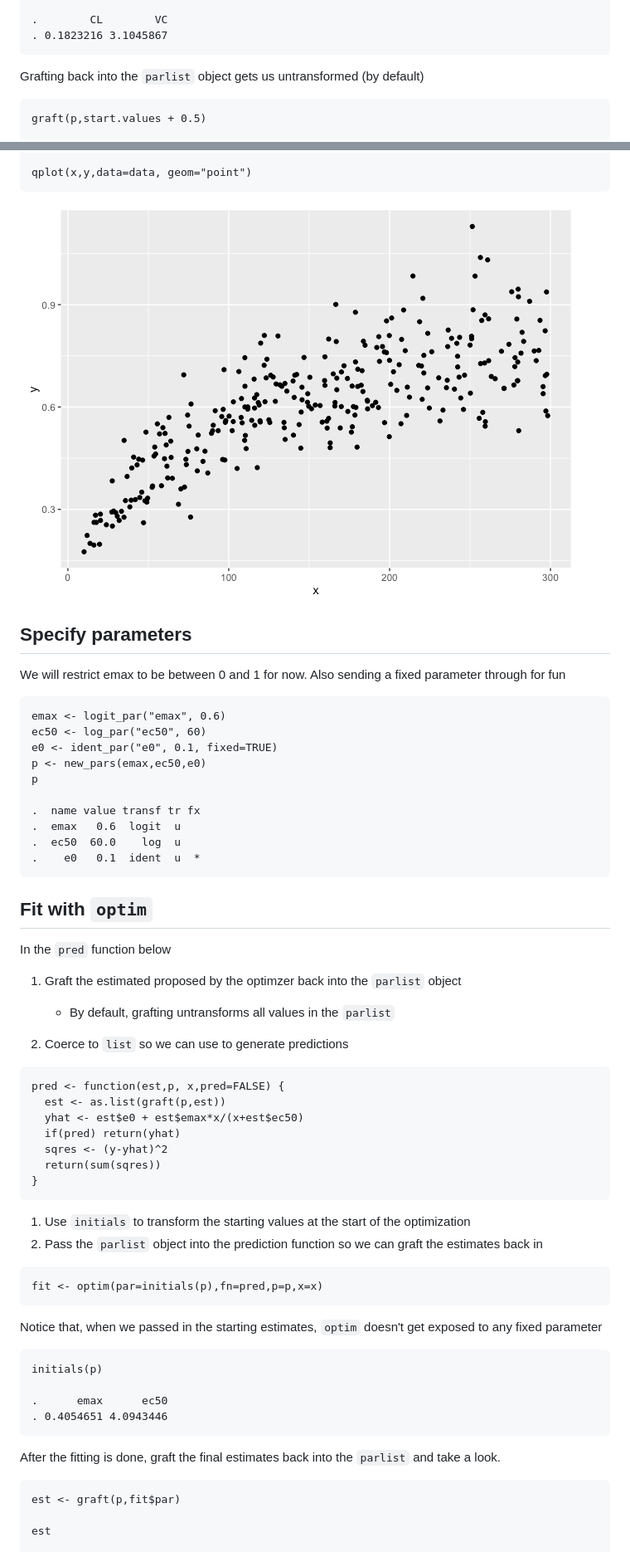
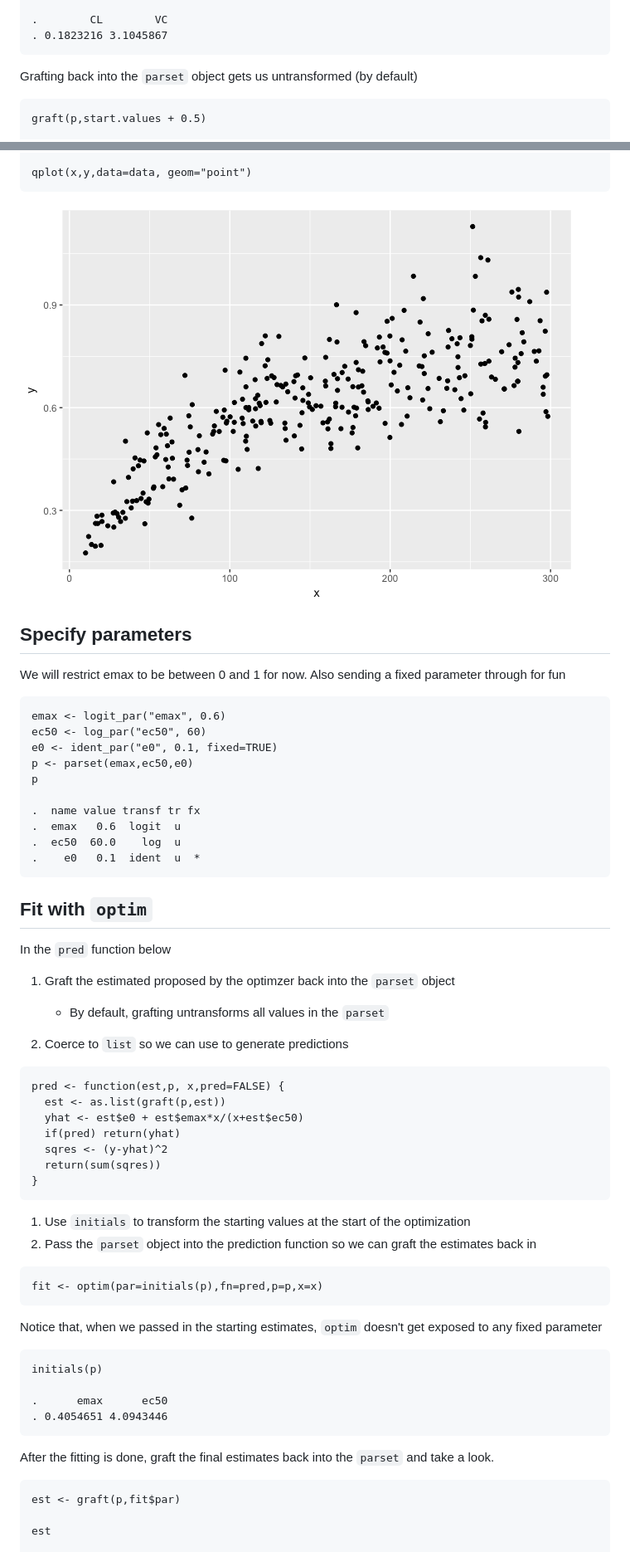
Before and after one commit to kylebaron/klava, a Markdown page: README.md, 2 parts joined by grey strips. Shown: that part at 83% size. Drawn GitHub-style; pictures changed too: img/README-unnamed-chunk-11-1.png (added).

Commit message:
rebuild README

```diff
--- a/README.md
+++ b/README.md
@@ -50,7 +65,7 @@ or generate initial values on the estimation scale
     .        CL        VC
     . 0.1823216 3.1045867
 
-Grafting back into the `parlist` object gets us untransformed (by
+Grafting back into the `parset` object gets us untransformed (by
 default)
 
     graft(p,start.values + 0.5)
@@ -82,7 +97,7 @@ Simulate some data
 
     qplot(x,y,data=data, geom="point")
 
-![](img/README-unnamed-chunk-10-1.png)<!-- -->
+![](img/README-unnamed-chunk-11-1.png)
 
 Specify parameters
 ------------------
@@ -93,7 +108,7 @@ fixed parameter through for fun
     emax <- logit_par("emax", 0.6)
     ec50 <- log_par("ec50", 60)
     e0 <- ident_par("e0", 0.1, fixed=TRUE)
-    p <- new_pars(emax,ec50,e0)
+    p <- parset(emax,ec50,e0)
     p
 
     .  name value transf tr fx
@@ -106,9 +121,9 @@ Fit with `optim`
 
 In the `pred` function below
 
-1.  Graft the estimated proposed by the optimzer back into the `parlist`
+1.  Graft the estimated proposed by the optimzer back into the `parset`
     object
-    -   By default, grafting untransforms all values in the `parlist`
+    -   By default, grafting untransforms all values in the `parset`
 
 2.  Coerce to `list` so we can use to generate predictions
 
@@ -124,7 +139,7 @@ In the `pred` function below
 
 1.  Use `initials` to transform the starting values at the start of the
     optimization
-2.  Pass the `parlist` object into the prediction function so we can
+2.  Pass the `parset` object into the prediction function so we can
     graft the estimates back in
 
 <!-- -->
@@ -140,7 +155,7 @@ get exposed to any fixed parameter
     . 0.4054651 4.0943446
 
 After the fitting is done, graft the final estimates back into the
-`parlist` and take a look.
+`parset` and take a look.
 
     est <- graft(p,fit$par)
 
```
Also changed, not shown: other parts of README.md (+23 -8 lines), img/README-unnamed-chunk-19-1.png (added), 1 other file.
